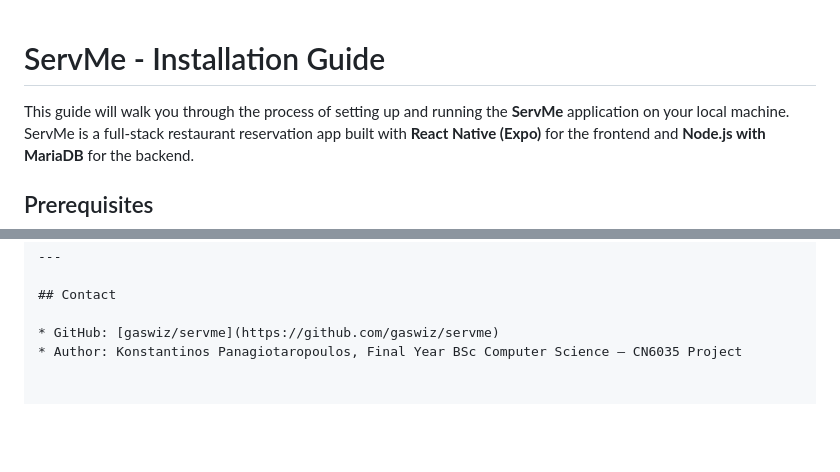
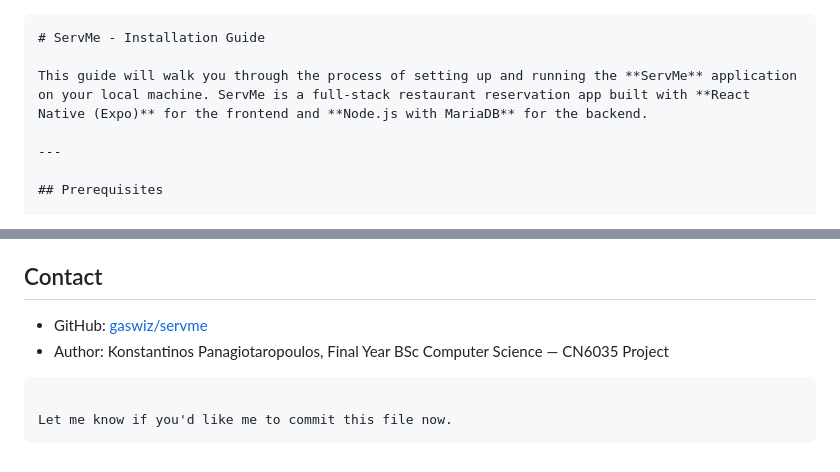
Before and after one commit to gaswiz/servme, a Markdown page: installation_guide.md, 2 parts joined by grey strips. GitHub-like rendering; blank space fills up the shorter version.

`````diff
--- a/installation_guide.md
+++ b/installation_guide.md
@@ -1,6 +1,10 @@
+
+````md
 # ServMe - Installation Guide
 
 This guide will walk you through the process of setting up and running the **ServMe** application on your local machine. ServMe is a full-stack restaurant reservation app built with **React Native (Expo)** for the frontend and **Node.js with MariaDB** for the backend.
+
+---
 
 ## Prerequisites
 
@@ -196,3 +200,8 @@ You may be missing or using the wrong token. Log in again and ensure Authorizati
 
 * GitHub: [gaswiz/servme](https://github.com/gaswiz/servme)
 * Author: Konstantinos Panagiotaropoulos, Final Year BSc Computer Science — CN6035 Project
+
+```
+
+Let me know if you'd like me to commit this file now.
+```
`````
